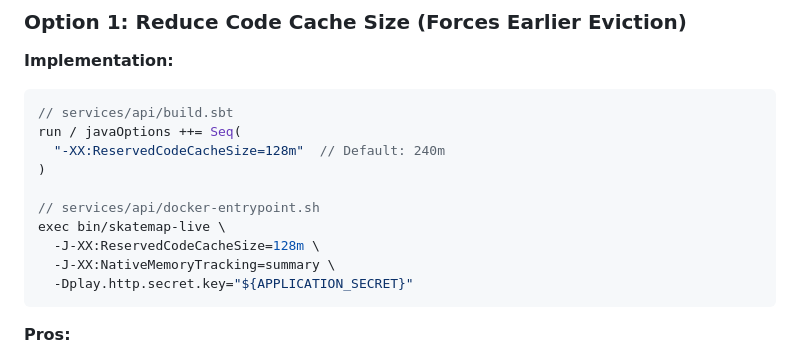
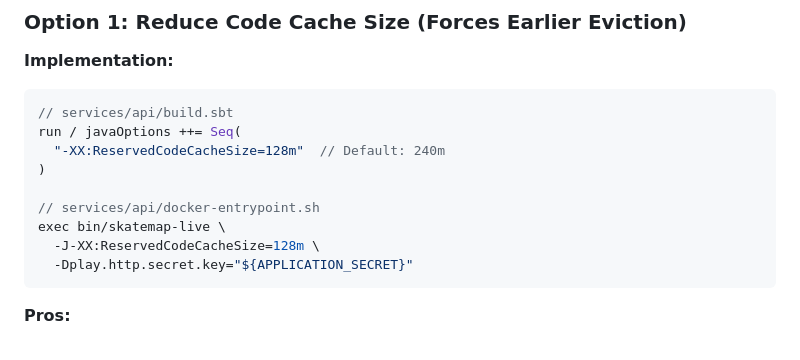
Before and after one commit to SkatemapApp/skatemap-live, a Markdown page: docs/profiling/nmt-analysis-20260201.md, the part around the change. Drawn GitHub-style.

Commit message:
docs: remove NMT flag from code cache example for consistency
The Option 1 code cache configuration example included the NMT flag,
which contradicts our decision to disable NMT after investigation
completion (5-10% overhead). Removed for consistency.

````diff
--- a/docs/profiling/nmt-analysis-20260201.md
+++ b/docs/profiling/nmt-analysis-20260201.md
@@ -190,7 +190,6 @@ run / javaOptions ++= Seq(
 // services/api/docker-entrypoint.sh
 exec bin/skatemap-live \
   -J-XX:ReservedCodeCacheSize=128m \
-  -J-XX:NativeMemoryTracking=summary \
   -Dplay.http.secret.key="${APPLICATION_SECRET}"
 ```
 
````
